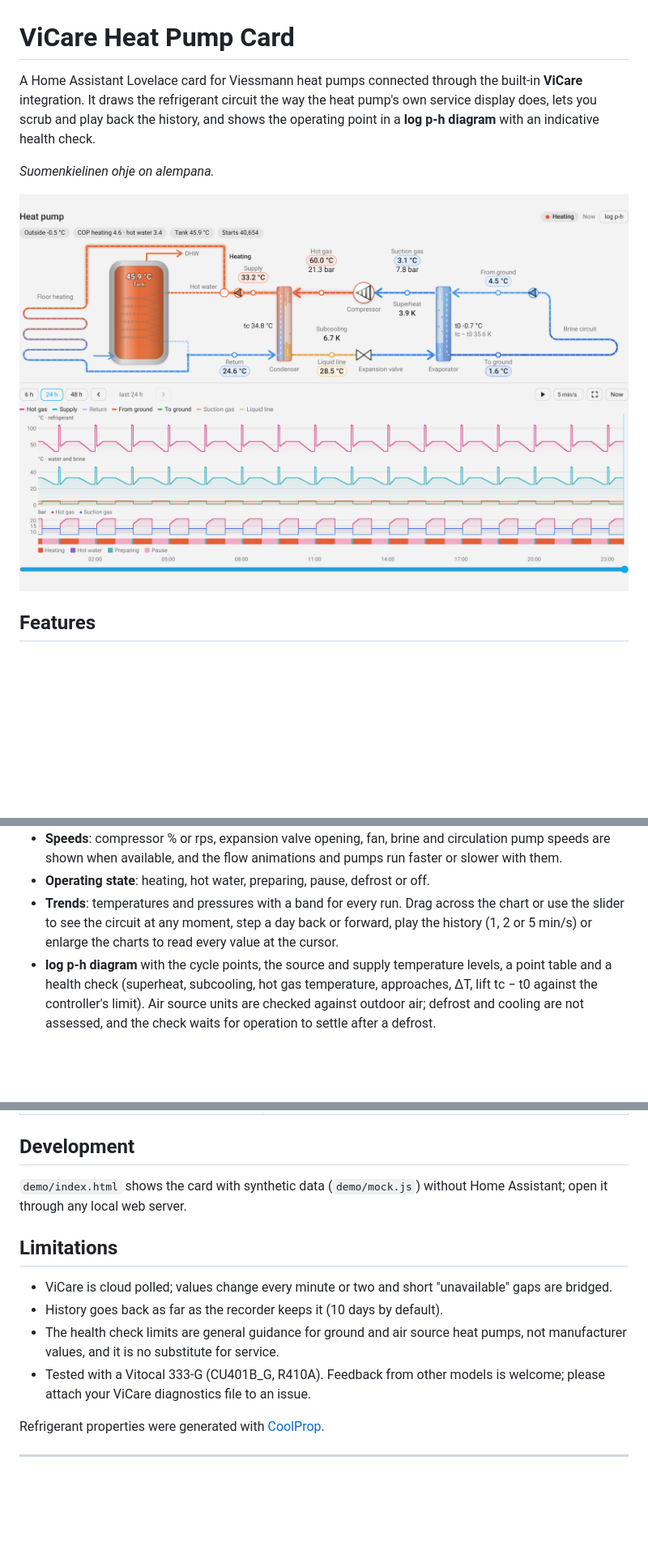
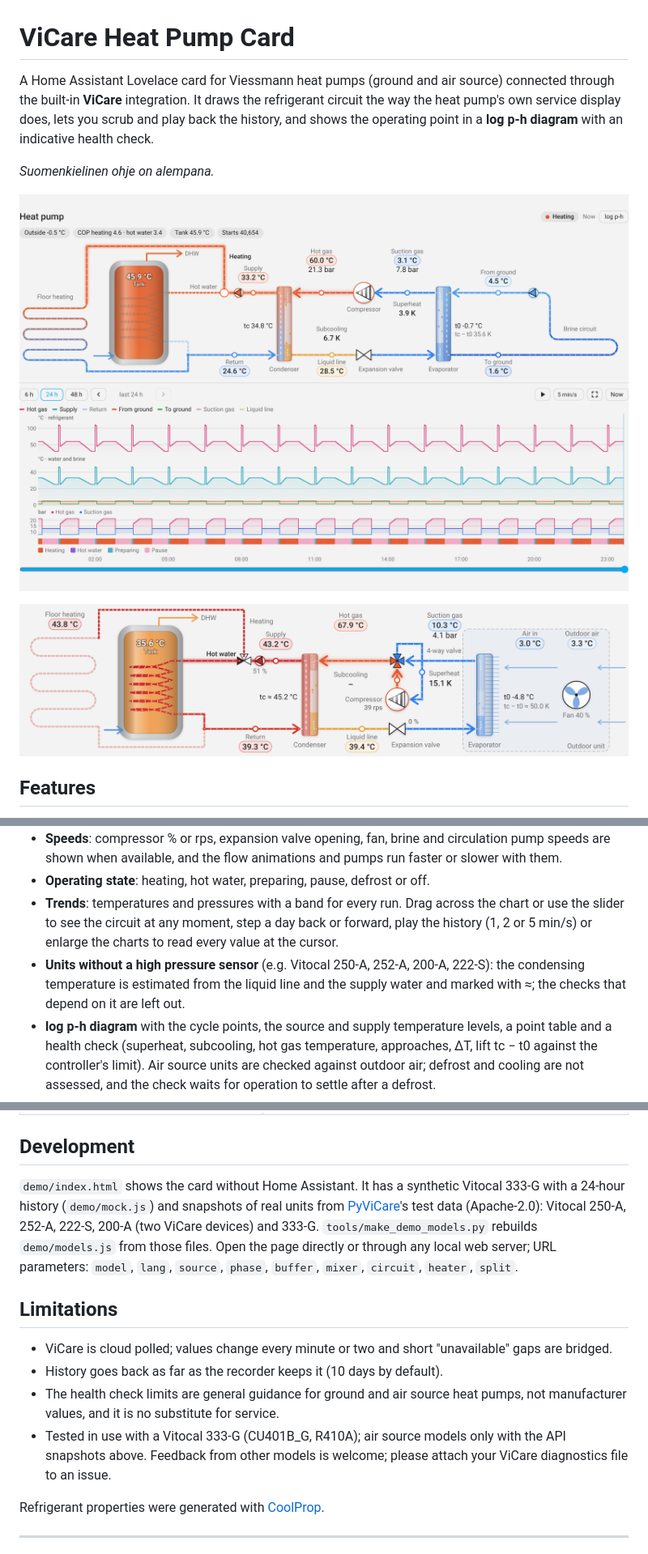
Before and after one commit to fraatti/vicare-heatpump-card, a Markdown page: README.md, 3 parts joined by grey strips. Shown at 81% size. Rendered like a GitHub page; pictures changed too: images/air-source.png (added); blank space fills up the shorter version.

```diff
--- a/README.md
+++ b/README.md
@@ -1,10 +1,12 @@
 # ViCare Heat Pump Card
 
-A Home Assistant Lovelace card for Viessmann heat pumps connected through the built-in **ViCare** integration. It draws the refrigerant circuit the way the heat pump's own service display does, lets you scrub and play back the history, and shows the operating point in a **log p-h diagram** with an indicative health check.
+A Home Assistant Lovelace card for Viessmann heat pumps (ground and air source) connected through the built-in **ViCare** integration. It draws the refrigerant circuit the way the heat pump's own service display does, lets you scrub and play back the history, and shows the operating point in a **log p-h diagram** with an indicative health check.
 
 *Suomenkielinen ohje on alempana.*
 
-![Card](images/card.png)
+![Card: ground source heat pump](images/card.png)
+
+![Card: air source heat pump in hot water mode](images/air-source.png)
 
 ## Features
 
@@ -15,6 +17,7 @@ A Home Assistant Lovelace card for Viessmann heat pumps connected through the bu
 - **Speeds**: compressor % or rps, expansion valve opening, fan, brine and circulation pump speeds are shown when available, and the flow animations and pumps run faster or slower with them.
 - **Operating state**: heating, hot water, preparing, pause, defrost or off.
 - **Trends**: temperatures and pressures with a band for every run. Drag across the chart or use the slider to see the circuit at any moment, step a day back or forward, play the history (1, 2 or 5 min/s) or enlarge the charts to read every value at the cursor.
+- **Units without a high pressure sensor** (e.g. Vitocal 250-A, 252-A, 200-A, 222-S): the condensing temperature is estimated from the liquid line and the supply water and marked with ≈; the checks that depend on it are left out.
 - **log p-h diagram** with the cycle points, the source and supply temperature levels, a point table and a health check (superheat, subcooling, hot gas temperature, approaches, ΔT, lift tc − t0 against the controller's limit). Air source units are checked against outdoor air; defrost and cooling are not assessed, and the check waits for operation to settle after a defrost.
 - **Logbook** (optional): the heat pump's own event log, kept in a CSV file and shown in the card and on the timeline.
 - No entity IDs to set up: entities are found from the ViCare integration's own sensor keys. Finnish and English, light and dark themes, phone layout.
@@ -78,14 +81,14 @@ Copy the packages to `/config/packages` (`homeassistant: packages: !include_dir_
 
 ## Development
 
-`demo/index.html` shows the card with synthetic data (`demo/mock.js`) without Home Assistant; open it through any local web server.
+`demo/index.html` shows the card without Home Assistant. It has a synthetic Vitocal 333-G with a 24-hour history (`demo/mock.js`) and snapshots of real units from [PyViCare](https://github.com/openviess/PyViCare)'s test data (Apache-2.0): Vitocal 250-A, 252-A, 222-S, 200-A (two ViCare devices) and 333-G. `tools/make_demo_models.py` rebuilds `demo/models.js` from those files. Open the page directly or through any local web server; URL parameters: `model`, `lang`, `source`, `phase`, `buffer`, `mixer`, `circuit`, `heater`, `split`.
 
 ## Limitations
 
 - ViCare is cloud polled; values change every minute or two and short "unavailable" gaps are bridged.
 - History goes back as far as the recorder keeps it (10 days by default).
 - The health check limits are general guidance for ground and air source heat pumps, not manufacturer values, and it is no substitute for service.
-- Tested with a Vitocal 333-G (CU401B_G, R410A). Feedback from other models is welcome; please attach your ViCare diagnostics file to an issue.
+- Tested in use with a Vitocal 333-G (CU401B_G, R410A); air source models only with the API snapshots above. Feedback from other models is welcome; please attach your ViCare diagnostics file to an issue.
 
 Refrigerant properties were generated with [CoolProp](http://www.coolprop.org/).
 
```
Also changed, not shown: other parts of README.md (+2 -0 lines), 5 other files.
